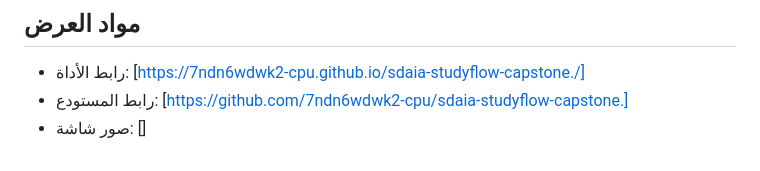
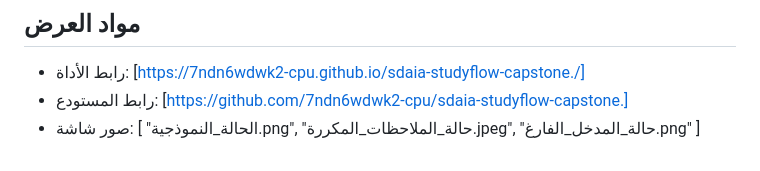
Before and after one commit to 7ndn6wdwk2-cpu/sdaia-studyflow-capstone., a Markdown page: project-board.md, the part around the change. Rendered like a GitHub page.

Commit message:
Update project-board.md with screenshots
Added screenshots to the project board documentation.

```diff
--- a/project-board.md
+++ b/project-board.md
@@ -85,4 +85,8 @@
 ## مواد العرض
 - رابط الأداة: [https://7ndn6wdwk2-cpu.github.io/sdaia-studyflow-capstone./]
 - رابط المستودع: [https://github.com/7ndn6wdwk2-cpu/sdaia-studyflow-capstone.]
-- صور شاشة: []
+- صور شاشة: [
+  "الحالة_النموذجية.png",
+  "حالة_الملاحظات_المكررة.jpeg",
+  "حالة_المدخل_الفارغ.png"
+  ]
```
